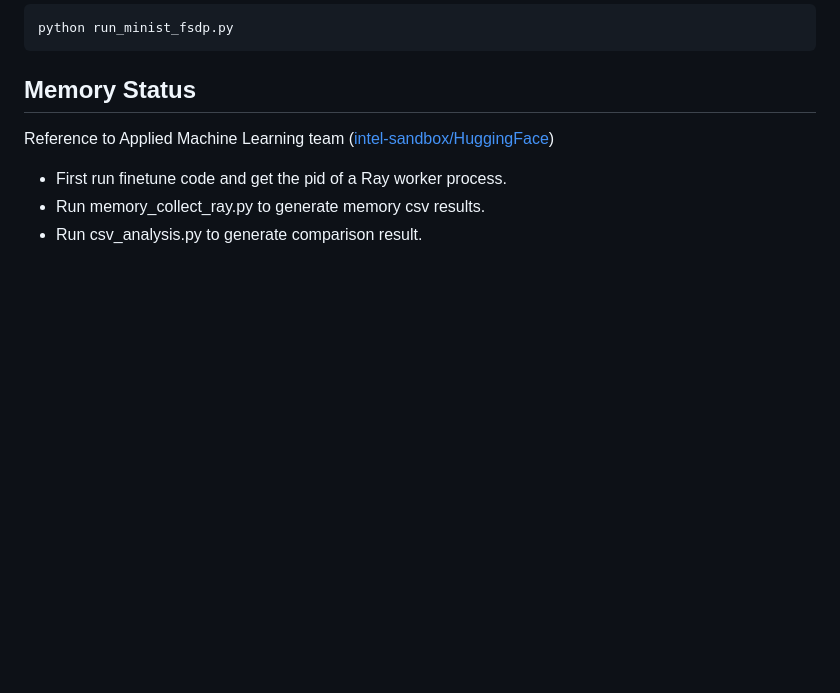
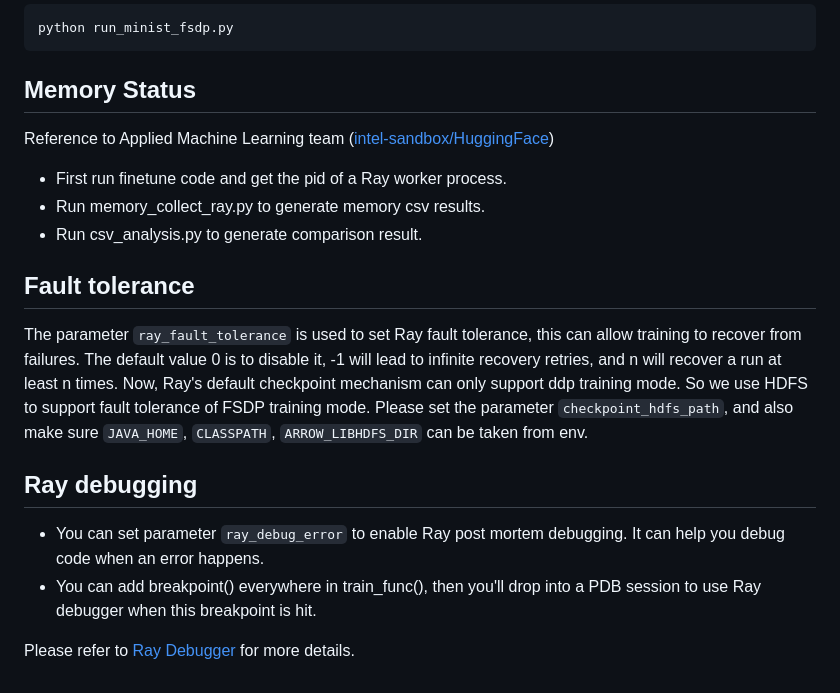
Before and after one commit to intel/llm-on-ray, a Markdown page: Finetune/README.md, the part around the change. Rendered like a GitHub page; blank space fills up the shorter version.

Commit message:
upd readme

```diff
--- a/Finetune/README.md
+++ b/Finetune/README.md
@@ -134,3 +134,12 @@ Reference to Applied Machine Learning team ([intel-sandbox/HuggingFace](https://
 - First run finetune code and get the pid of a Ray worker process.
 - Run memory_collect_ray.py to generate memory csv results.
 - Run csv_analysis.py to generate comparison result.
+
+## Fault tolerance
+The parameter `ray_fault_tolerance` is used to set Ray fault tolerance, this can allow training to recover from failures. The default value 0 is to disable it, -1 will lead to infinite recovery retries, and n will recover a run at least n times. Now, Ray's default checkpoint mechanism can only support ddp training mode. So we use HDFS to support fault tolerance of FSDP training mode. Please set the parameter `checkpoint_hdfs_path`, and also make sure `JAVA_HOME`, `CLASSPATH`, `ARROW_LIBHDFS_DIR` can be taken from env.
+
+## Ray debugging
+- You can set parameter `ray_debug_error` to enable Ray post mortem debugging. It can help you debug code when an error happens.
+- You can add breakpoint() everywhere in train_func(), then you'll drop into a PDB session to use Ray debugger when this breakpoint is hit.
+
+Please refer to [Ray Debugger](https://docs.ray.io/en/master/ray-observability/ray-debugging.html) for more details.
```
